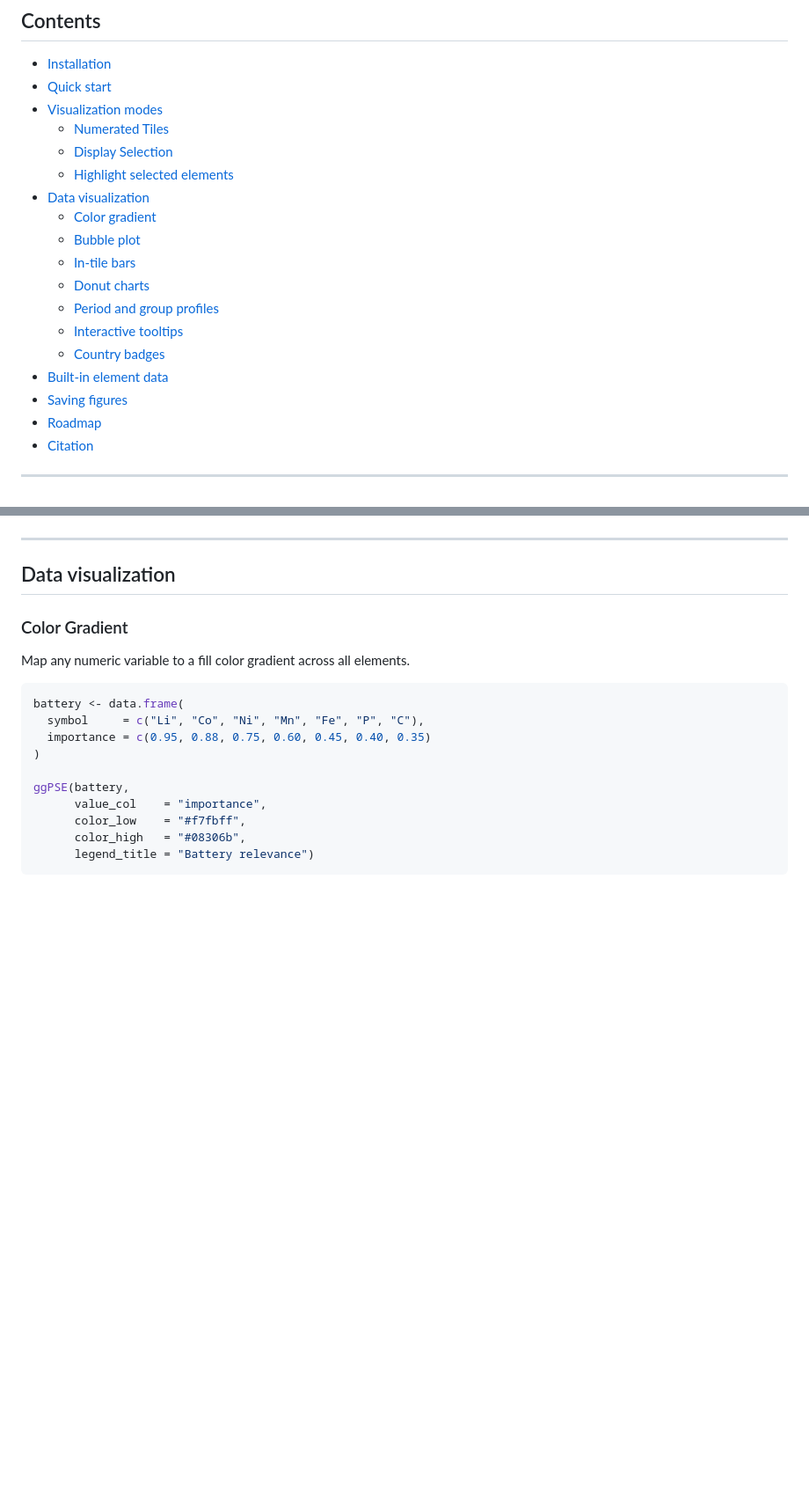
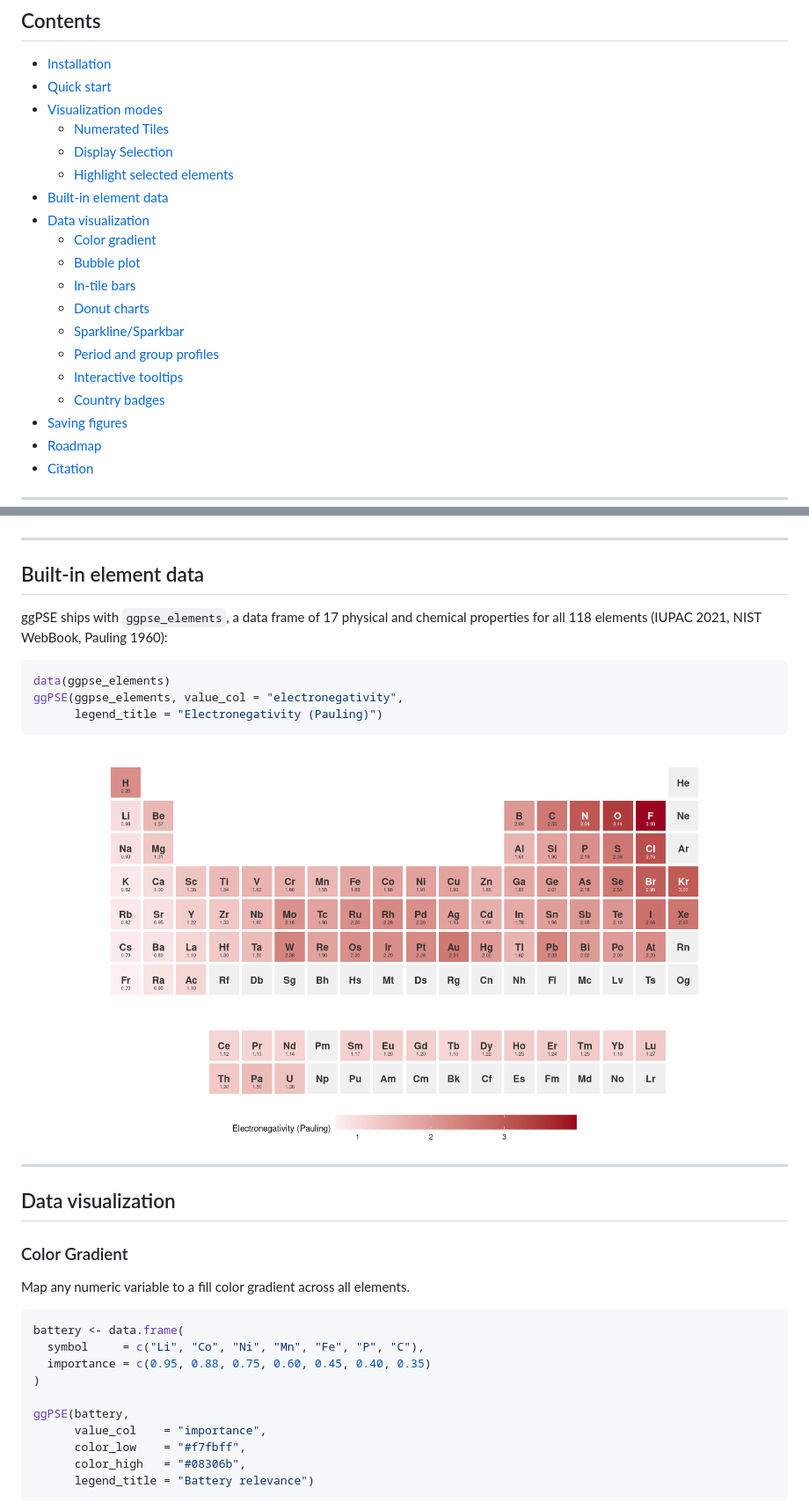
Before and after one commit to VJGeiger/ggPSE, a Markdown page: README.md, 2 parts joined by grey strips. Shown at 88% size. Drawn GitHub-style; blank space fills up the shorter version.

````diff
--- a/README.md
+++ b/README.md
@@ -28,15 +28,16 @@ Furthermore, this is my first published R project, so, keep that in mind...
   - [Numerated Tiles](#numerated-tiles)
   - [Display Selection](#show-selection)
   - [Highlight selected elements](#highlight-elements)
+- [Built-in element data](#built-in-element-data)
 - [Data visualization](#data-visualization)
   - [Color gradient](#color-gradient)
   - [Bubble plot](#bubble-plot)
   - [In-tile bars](#in-tile-bar-encoding)
   - [Donut charts](#donut-charts)
+  - [Sparkline/Sparkbar](#sparkline-or-sparkbar-plots)
   - [Period and group profiles](#period-and-group-profiles)
   - [Interactive tooltips](#interactive-tooltips)
   - [Country badges](#country-of-origin-badges)
-- [Built-in element data](#built-in-element-data)
 - [Saving figures](#saving-figures)
 - [Roadmap](#roadmap)
 - [Citation](#citation)
@@ -117,6 +118,21 @@ ggPSE(highlight = list(
 ![](man/figures/ggPSE_plot_custom_tiles.png)
 
 ---
+
+## Built-in element data
+
+ggPSE ships with `ggpse_elements`, a data frame of 17 physical and chemical
+properties for all 118 elements (IUPAC 2021, NIST WebBook, Pauling 1960):
+
+```r
+data(ggpse_elements)
+ggPSE(ggpse_elements, value_col = "electronegativity",
+      legend_title = "Electronegativity (Pauling)")
+```
+![](man/figures/ggPSE_plot_EN.png)
+
+---
+
 
 ## Data visualization
 
````
Also changed, not shown: other parts of README.md (+39 -13 lines), man/figures/ggPSE_plot_sparkbar_wo_selection.png (added), man/figures/ggPSE_plot_sparkline_w_selection.png (added).
